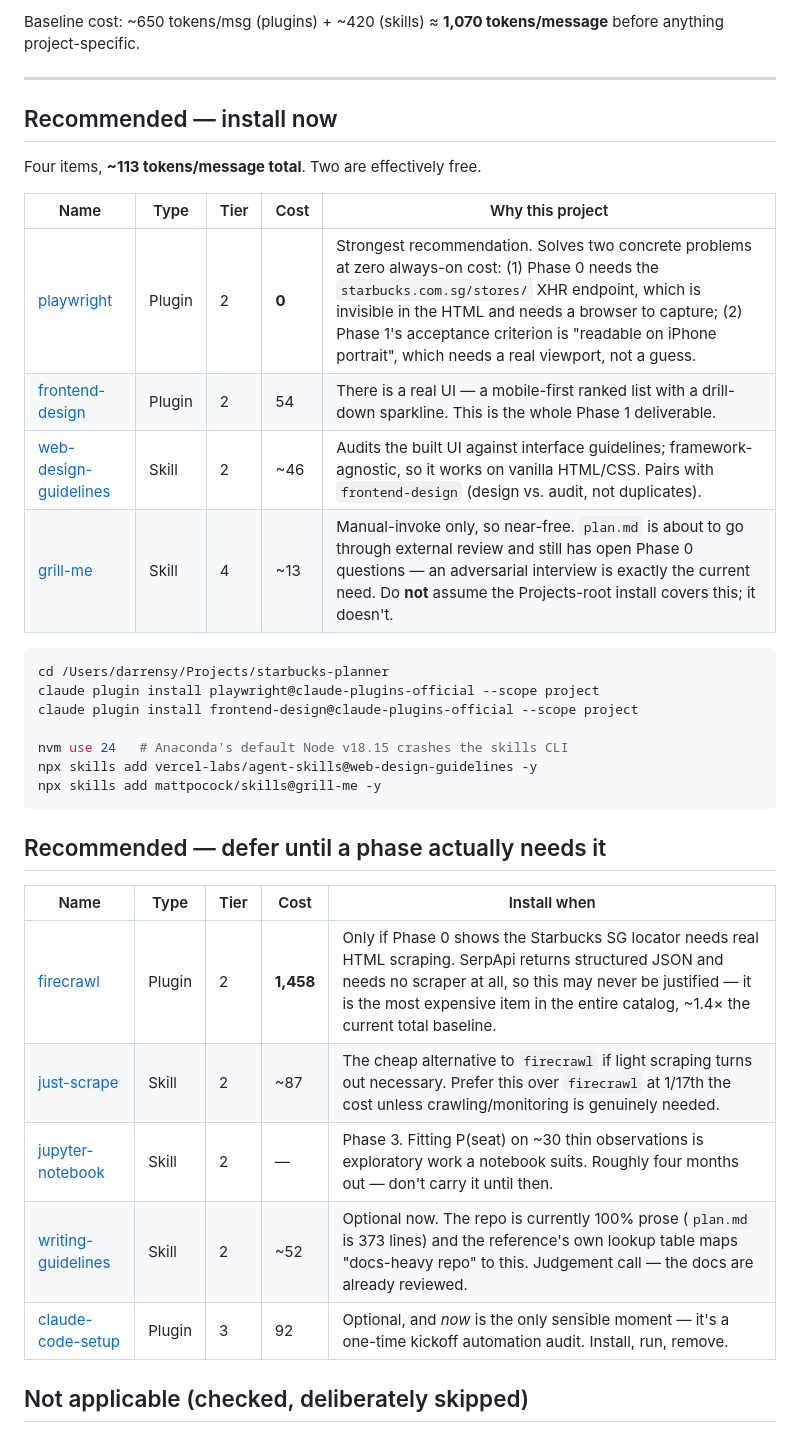
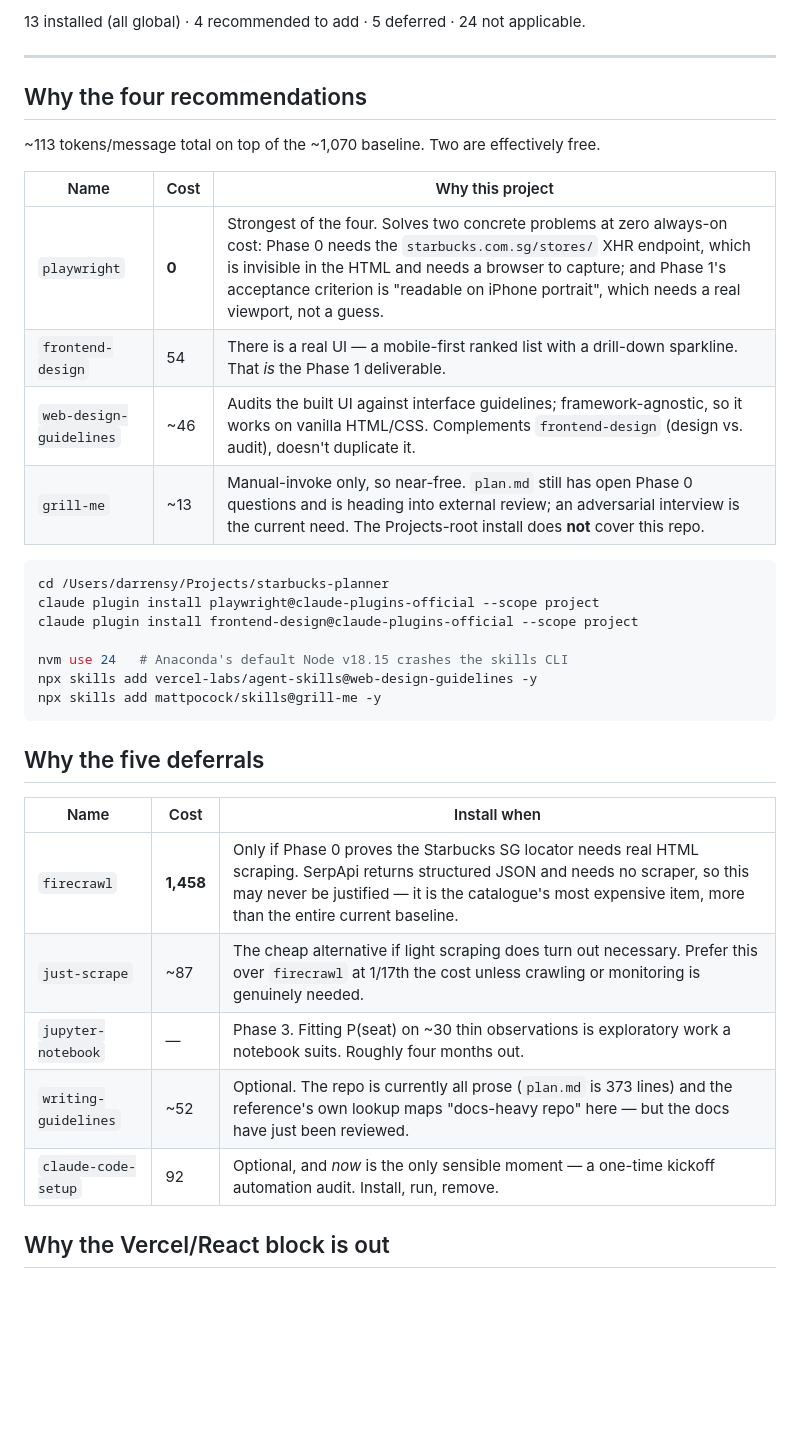
Before and after one commit to darrensy19/study-venue-planner, a Markdown page: skills.md, the part around one of its changes. GitHub-like rendering; blank space fills up the shorter version.

````diff
--- a/skills.md
+++ b/skills.md
@@ -36,19 +70,18 @@ All 13 come from global/user scope. This project has **zero** project-scoped plu
 
-Baseline cost: ~650 tokens/msg (plugins) + ~420 (skills) ≈ **1,070 tokens/message** before
-anything project-specific.
+13 installed (all global) · 4 recommended to add · 5 deferred · 24 not applicable.
 
 ---
 
-## Recommended — install now
+## Why the four recommendations
 
-Four items, **~113 tokens/message total**. Two are effectively free.
+~113 tokens/message total on top of the ~1,070 baseline. Two are effectively free.
 
-| Name | Type | Tier | Cost | Why this project |
-| --- | --- | --- | --- | --- |
-| [playwright](../claude-plugins-reference/playwright.md) | Plugin | 2 | **0** | Strongest recommendation. Solves two concrete problems at zero always-on cost: (1) Phase 0 needs the `starbucks.com.sg/stores/` XHR endpoint, which is invisible in the HTML and needs a browser to capture; (2) Phase 1's acceptance criterion is "readable on iPhone portrait", which needs a real viewport, not a guess. |
-| [frontend-design](../claude-plugins-reference/frontend-design.md) | Plugin | 2 | 54 | There is a real UI — a mobile-first ranked list with a drill-down sparkline. This is the whole Phase 1 deliverable. |
-| [web-design-guidelines](../claude-skills-reference/web-design-guidelines.md) | Skill | 2 | ~46 | Audits the built UI against interface guidelines; framework-agnostic, so it works on vanilla HTML/CSS. Pairs with `frontend-design` (design vs. audit, not duplicates). |
-| [grill-me](../claude-skills-reference/grill-me.md) | Skill | 4 | ~13 | Manual-invoke only, so near-free. `plan.md` is about to go through external review and still has open Phase 0 questions — an adversarial interview is exactly the current need. Do **not** assume the Projects-root install covers this; it doesn't. |
+| Name | Cost | Why this project |
+| --- | --- | --- |
+| `playwright` | **0** | Strongest of the four. Solves two concrete problems at zero always-on cost: Phase 0 needs the `starbucks.com.sg/stores/` XHR endpoint, which is invisible in the HTML and needs a browser to capture; and Phase 1's acceptance criterion is "readable on iPhone portrait", which needs a real viewport, not a guess. |
+| `frontend-design` | 54 | There is a real UI — a mobile-first ranked list with a drill-down sparkline. That *is* the Phase 1 deliverable. |
+| `web-design-guidelines` | ~46 | Audits the built UI against interface guidelines; framework-agnostic, so it works on vanilla HTML/CSS. Complements `frontend-design` (design vs. audit), doesn't duplicate it. |
+| `grill-me` | ~13 | Manual-invoke only, so near-free. `plan.md` still has open Phase 0 questions and is heading into external review; an adversarial interview is the current need. The Projects-root install does **not** cover this repo. |
 
 ```bash
 cd /Users/darrensy/Projects/starbucks-planner
@@ -60,15 +93,15 @@ npx skills add vercel-labs/agent-skills@web-design-guidelines -y
 npx skills add mattpocock/skills@grill-me -y
 ```
 
-## Recommended — defer until a phase actually needs it
+## Why the five deferrals
 
-| Name | Type | Tier | Cost | Install when |
-| --- | --- | --- | --- | --- |
-| [firecrawl](../claude-plugins-reference/firecrawl.md) | Plugin | 2 | **1,458** | Only if Phase 0 shows the Starbucks SG locator needs real HTML scraping. SerpApi returns structured JSON and needs no scraper at all, so this may never be justified — it is the most expensive item in the entire catalog, ~1.4× the current total baseline. |
-| [just-scrape](../claude-skills-reference/just-scrape.md) | Skill | 2 | ~87 | The cheap alternative to `firecrawl` if light scraping turns out necessary. Prefer this over `firecrawl` at 1/17th the cost unless crawling/monitoring is genuinely needed. |
-| [jupyter-notebook](../claude-skills-reference/jupyter-notebook.md) | Skill | 2 | — | Phase 3. Fitting P(seat) on ~30 thin observations is exploratory work a notebook suits. Roughly four months out — don't carry it until then. |
-| [writing-guidelines](../claude-skills-reference/writing-guidelines.md) | Skill | 2 | ~52 | Optional now. The repo is currently 100% prose (`plan.md` is 373 lines) and the reference's own lookup table maps "docs-heavy repo" to this. Judgement call — the docs are already reviewed. |
-| [claude-code-setup](../claude-plugins-reference/claude-code-setup.md) | Plugin | 3 | 92 | Optional, and *now* is the only sensible moment — it's a one-time kickoff automation audit. Install, run, remove. |
+| Name | Cost | Install when |
+| --- | --- | --- |
+| `firecrawl` | **1,458** | Only if Phase 0 proves the Starbucks SG locator needs real HTML scraping. SerpApi returns structured JSON and needs no scraper, so this may never be justified — it is the catalogue's most expensive item, more than the entire current baseline. |
+| `just-scrape` | ~87 | The cheap alternative if light scraping does turn out necessary. Prefer this over `firecrawl` at 1/17th the cost unless crawling or monitoring is genuinely needed. |
+| `jupyter-notebook` | — | Phase 3. Fitting P(seat) on ~30 thin observations is exploratory work a notebook suits. Roughly four months out. |
+| `writing-guidelines` | ~52 | Optional. The repo is currently all prose (`plan.md` is 373 lines) and the reference's own lookup maps "docs-heavy repo" here — but the docs have just been reviewed. |
+| `claude-code-setup` | 92 | Optional, and *now* is the only sensible moment — a one-time kickoff automation audit. Install, run, remove. |
 
-## Not applicable (checked, deliberately skipped)
+## Why the Vercel/React block is out
 
````
Also changed, not shown: other parts of skills.md (+86 -62 lines).
